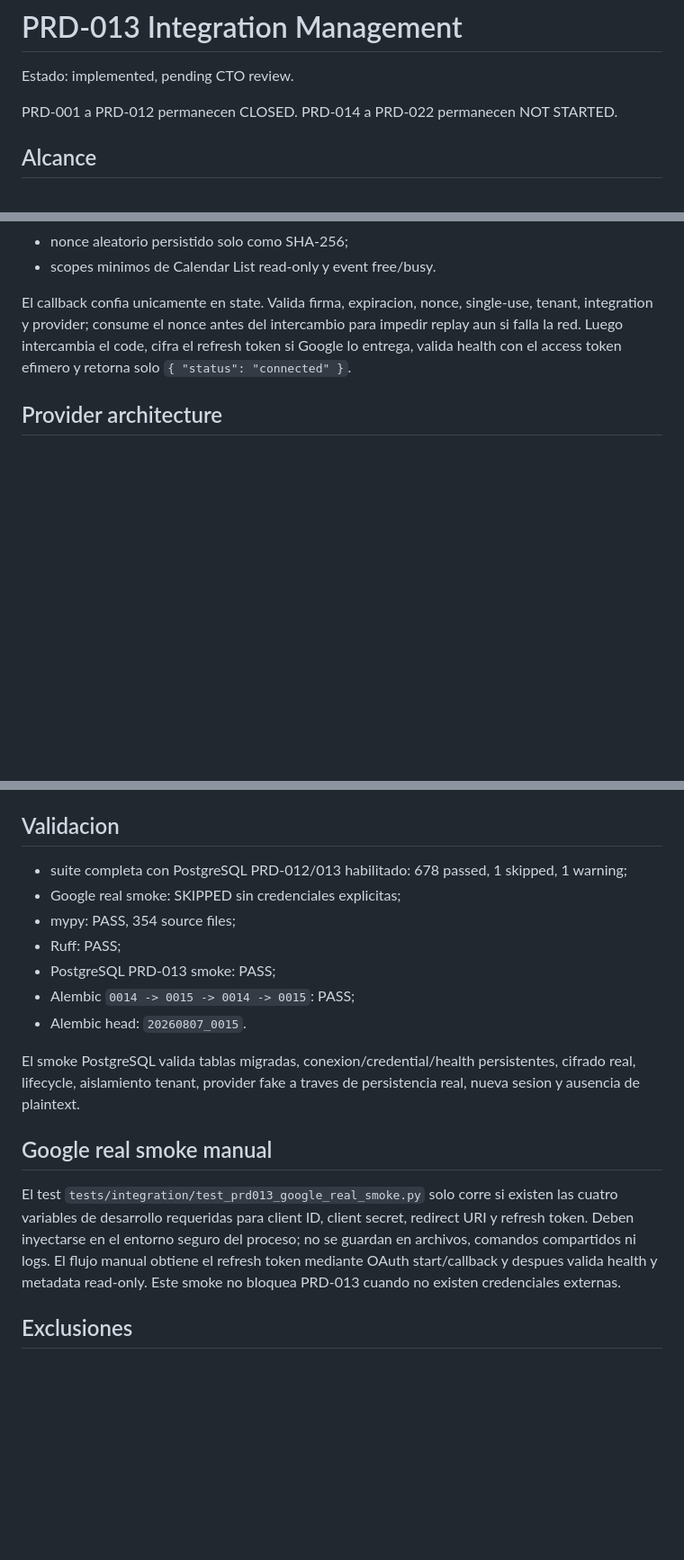
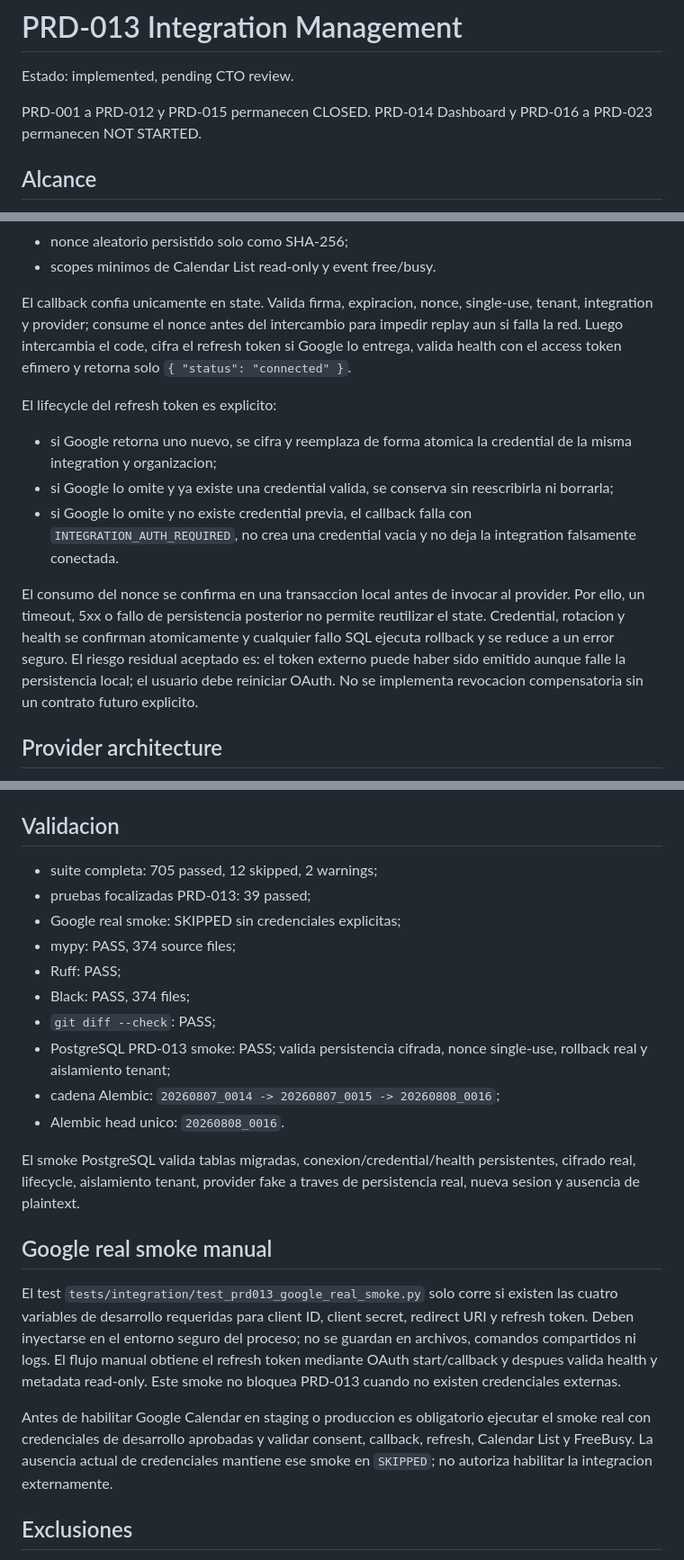
Before and after one commit to Loke2802/BotWA-Starter, a Markdown page: PRD-013_INTEGRATION_MANAGEMENT.md, 3 parts joined by grey strips. Shown at 90% size. Rendered like a GitHub page; blank space fills up the shorter version.

Commit message:
docs: record PRD-013 final security review

```diff
--- a/PRD-013_INTEGRATION_MANAGEMENT.md
+++ b/PRD-013_INTEGRATION_MANAGEMENT.md
@@ -2,8 +2,8 @@
 
 Estado: implemented, pending CTO review.
 
-PRD-001 a PRD-012 permanecen CLOSED. PRD-014 a PRD-022 permanecen NOT
-STARTED.
+PRD-001 a PRD-012 y PRD-015 permanecen CLOSED. PRD-014 Dashboard y PRD-016 a
+PRD-023 permanecen NOT STARTED.
 
 ## Alcance
 
@@ -128,6 +128,24 @@ para impedir replay aun si falla la red. Luego intercambia el code, cifra el
 refresh token si Google lo entrega, valida health con el access token efimero y
 retorna solo `{ "status": "connected" }`.
 
+El lifecycle del refresh token es explicito:
+
+- si Google retorna uno nuevo, se cifra y reemplaza de forma atomica la credential de
+  la misma integration y organizacion;
+- si Google lo omite y ya existe una credential valida, se conserva sin
+  reescribirla ni borrarla;
+- si Google lo omite y no existe credential previa, el callback falla con
+  `INTEGRATION_AUTH_REQUIRED`, no crea una credential vacia y no deja la
+  integration falsamente conectada.
+
+El consumo del nonce se confirma en una transaccion local antes de invocar al
+provider. Por ello, un timeout, 5xx o fallo de persistencia posterior no permite
+reutilizar el state. Credential, rotacion y health se confirman atomicamente y
+cualquier fallo SQL ejecuta rollback y se reduce a un error seguro. El riesgo
+residual aceptado es: el token externo puede haber sido emitido aunque falle la
+persistencia local; el usuario debe reiniciar OAuth. No se implementa revocacion
+compensatoria sin un contrato futuro explicito.
+
 ## Provider architecture
 
 `IntegrationProviderRegistry` resuelve adapters. La aplicacion consume el
@@ -160,14 +178,17 @@ Los resultados externos se reducen a codigos allowlisted:
 
 ## Validacion
 
-- suite completa con PostgreSQL PRD-012/013 habilitado: 678 passed, 1 skipped,
-  1 warning;
+- suite completa: 705 passed, 12 skipped, 2 warnings;
+- pruebas focalizadas PRD-013: 39 passed;
 - Google real smoke: SKIPPED sin credenciales explicitas;
-- mypy: PASS, 354 source files;
+- mypy: PASS, 374 source files;
 - Ruff: PASS;
-- PostgreSQL PRD-013 smoke: PASS;
-- Alembic `0014 -> 0015 -> 0014 -> 0015`: PASS;
-- Alembic head: `20260807_0015`.
+- Black: PASS, 374 files;
+- `git diff --check`: PASS;
+- PostgreSQL PRD-013 smoke: PASS; valida persistencia cifrada, nonce single-use,
+  rollback real y aislamiento tenant;
+- cadena Alembic: `20260807_0014 -> 20260807_0015 -> 20260808_0016`;
+- Alembic head unico: `20260808_0016`.
 
 El smoke PostgreSQL valida tablas migradas, conexion/credential/health
 persistentes, cifrado real, lifecycle, aislamiento tenant, provider fake a traves
@@ -182,6 +203,11 @@ no se guardan en archivos, comandos compartidos ni logs. El flujo manual obtiene
 el refresh token mediante OAuth start/callback y despues valida health y metadata
 read-only. Este smoke no bloquea PRD-013 cuando no existen credenciales externas.
 
+Antes de habilitar Google Calendar en staging o produccion es obligatorio ejecutar
+el smoke real con credenciales de desarrollo aprobadas y validar consent,
+callback, refresh, Calendar List y FreeBusy. La ausencia actual de credenciales
+mantiene ese smoke en `SKIPPED`; no autoriza habilitar la integracion externamente.
+
 ## Exclusiones
 
 No se implementan CRM/ERP reales, Outlook, Sheets, Gmail, Zapier, Make, n8n, MCP,
```
